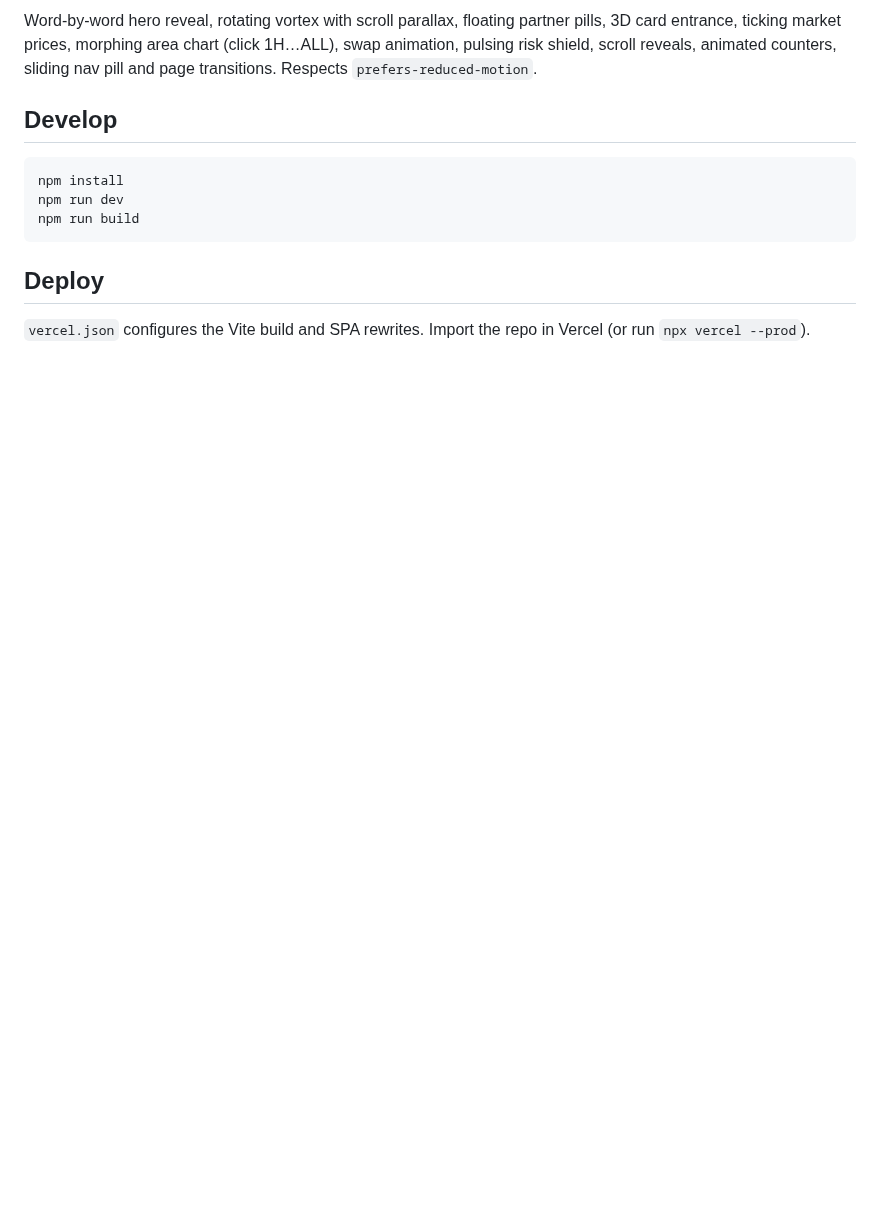
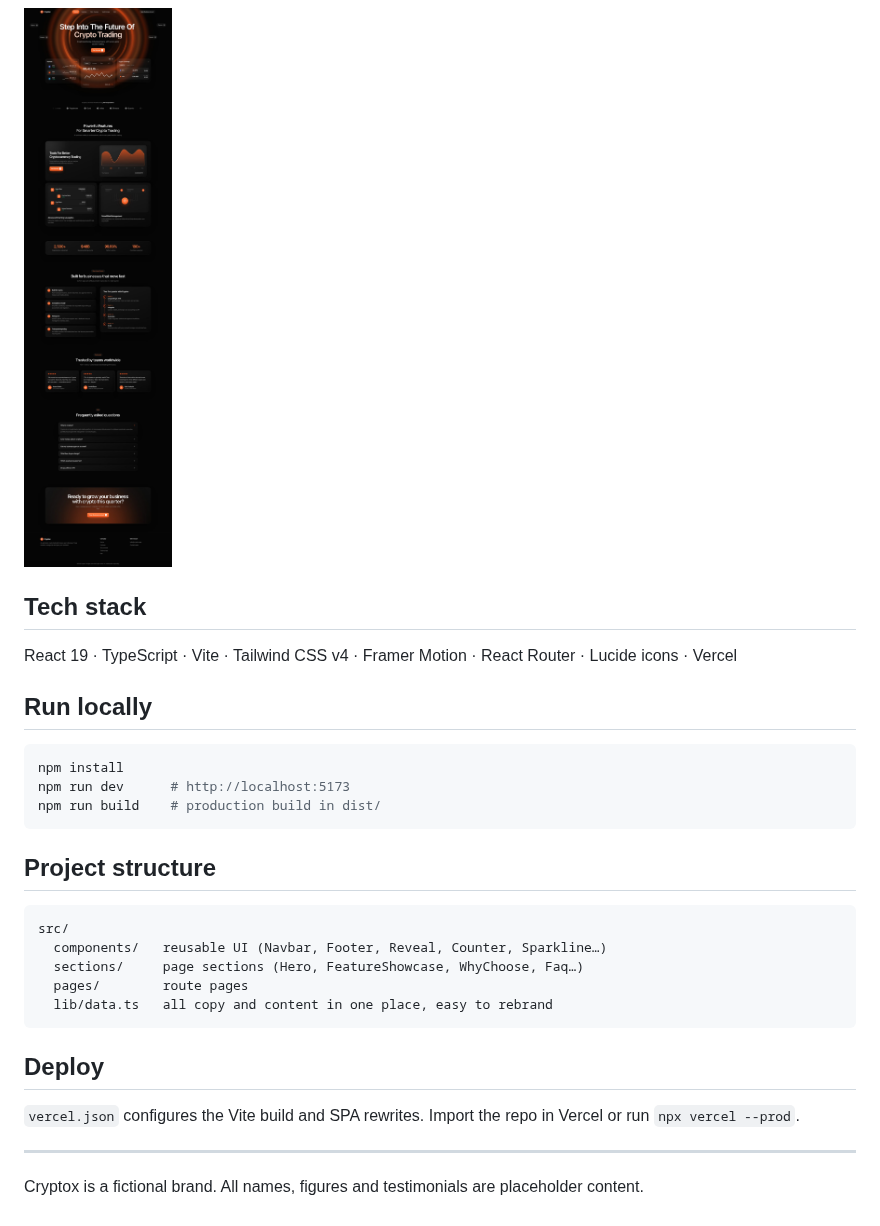
Before and after one commit to abahvictor360-sketch/cryptox, a Markdown page: README.md, the part around one of its changes. Rendered like a GitHub page; pictures changed too: docs/home-full.jpg (added); folded sections open; blank space fills up the shorter version.

````diff
--- a/README.md
+++ b/README.md
@@ -18,16 +28,34 @@ Built with React, TypeScript, Vite, Tailwind CSS v4 and Framer Motion.
 
-Word-by-word hero reveal, rotating vortex with scroll parallax, floating partner pills, 3D card entrance,
-ticking market prices, morphing area chart (click 1H…ALL), swap animation, pulsing risk shield,
-scroll reveals, animated counters, sliding nav pill and page transitions. Respects `prefers-reduced-motion`.
+![Full home page](docs/home-full.jpg)
 
-## Develop
+</details>
+
+## Tech stack
+
+React 19 · TypeScript · Vite · Tailwind CSS v4 · Framer Motion · React Router · Lucide icons · Vercel
+
+## Run locally
 
 ```bash
 npm install
-npm run dev
-npm run build
+npm run dev      # http://localhost:5173
+npm run build    # production build in dist/
+```
+
+## Project structure
+
+```
+src/
+  components/   reusable UI (Navbar, Footer, Reveal, Counter, Sparkline…)
+  sections/     page sections (Hero, FeatureShowcase, WhyChoose, Faq…)
+  pages/        route pages
+  lib/data.ts   all copy and content in one place, easy to rebrand
 ```
 
 ## Deploy
 
-`vercel.json` configures the Vite build and SPA rewrites. Import the repo in Vercel (or run `npx vercel --prod`).
+`vercel.json` configures the Vite build and SPA rewrites. Import the repo in Vercel or run `npx vercel --prod`.
+
+---
+
+Cryptox is a fictional brand. All names, figures and testimonials are placeholder content.
````
Also changed, not shown: other parts of README.md (+22 -12 lines), docs/features.jpg (added), docs/hero.jpg (added), docs/mobile.jpg (added), public/og.png (added), 1 other file.
